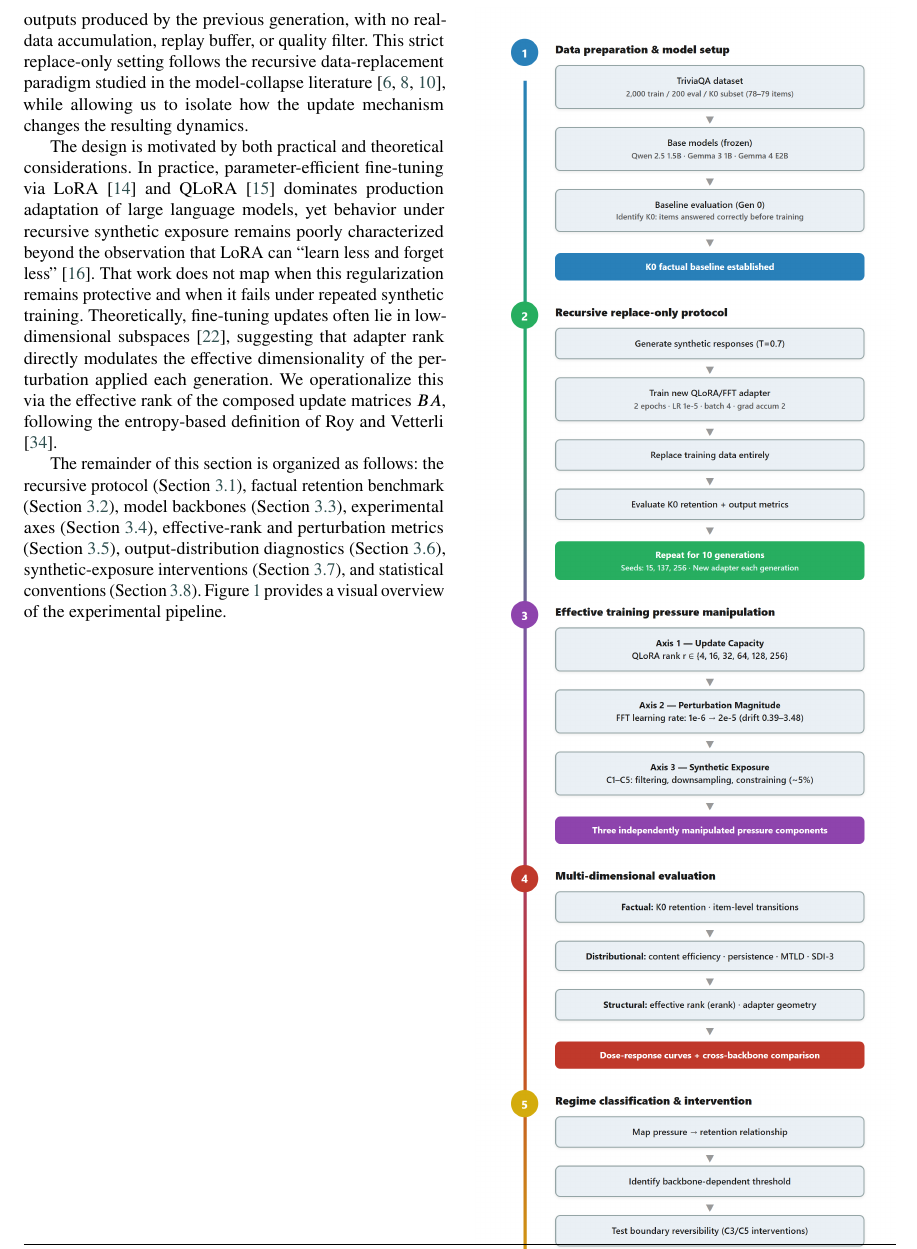
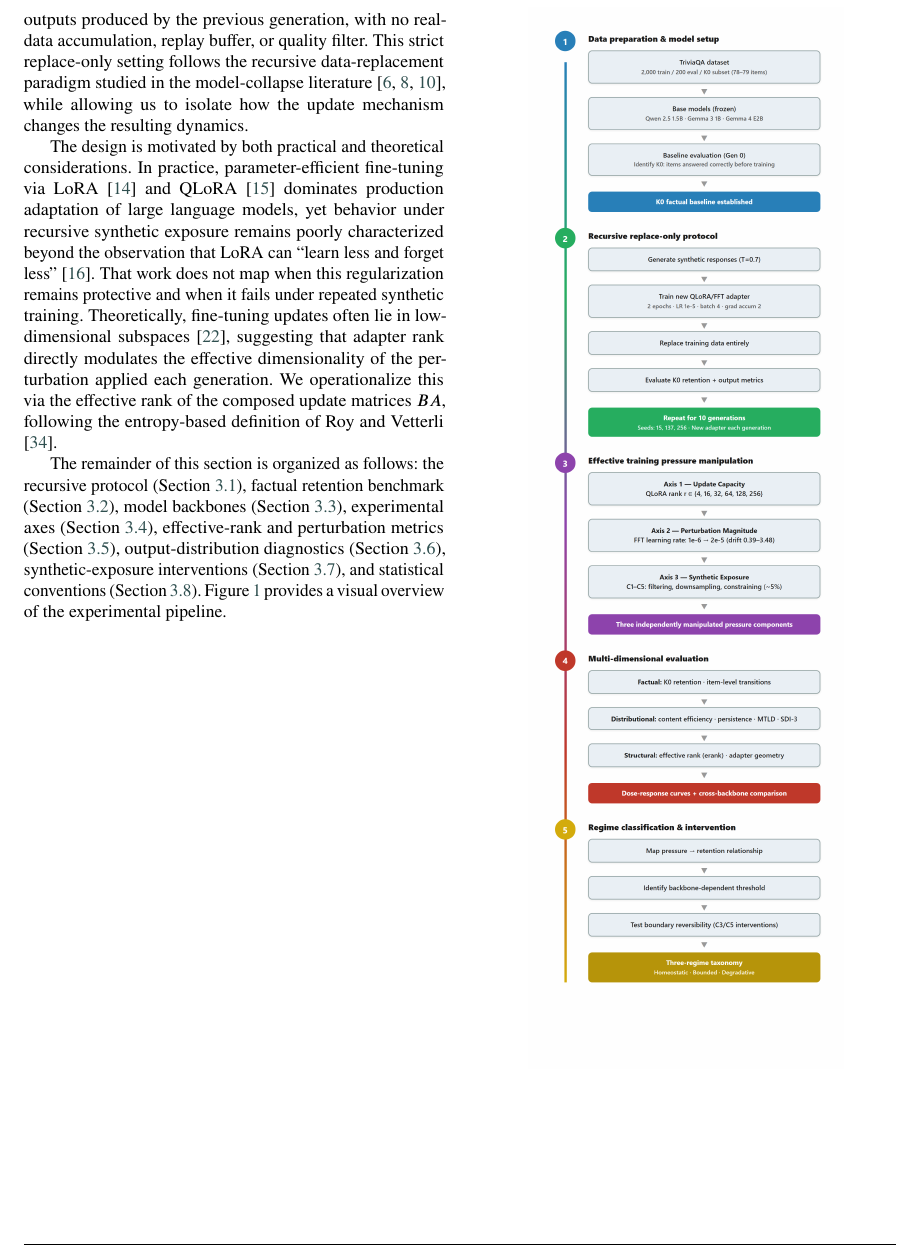
Before and after one commit to Jazancort/llm-knowledge-collapse-experiments, a LaTeX paper (paper/cas-dc-template.tex): part of page 5 of 19, cut so that both start at the same text. Compiled offline with pdfLaTeX.

Commit message:
paper: reduce fig7 width to 0.75linewidth to fit column

```diff
--- a/paper/cas-dc-template.tex
+++ b/paper/cas-dc-template.tex
@@ -398,7 +398,7 @@ overview of the experimental pipeline.
 
 \vspace{6pt}
 \begin{center}
-  \includegraphics[width=\linewidth]{figs/fig7_methodology.png}
+  \includegraphics[width=0.75\linewidth]{figs/fig7_methodology.png}
   \captionof{figure}{Overview of the experimental methodology. The study
   proceeds through five phases: data preparation and baseline establishment,
   recursive replace-only fine-tuning over ten generations, manipulation of three
```
